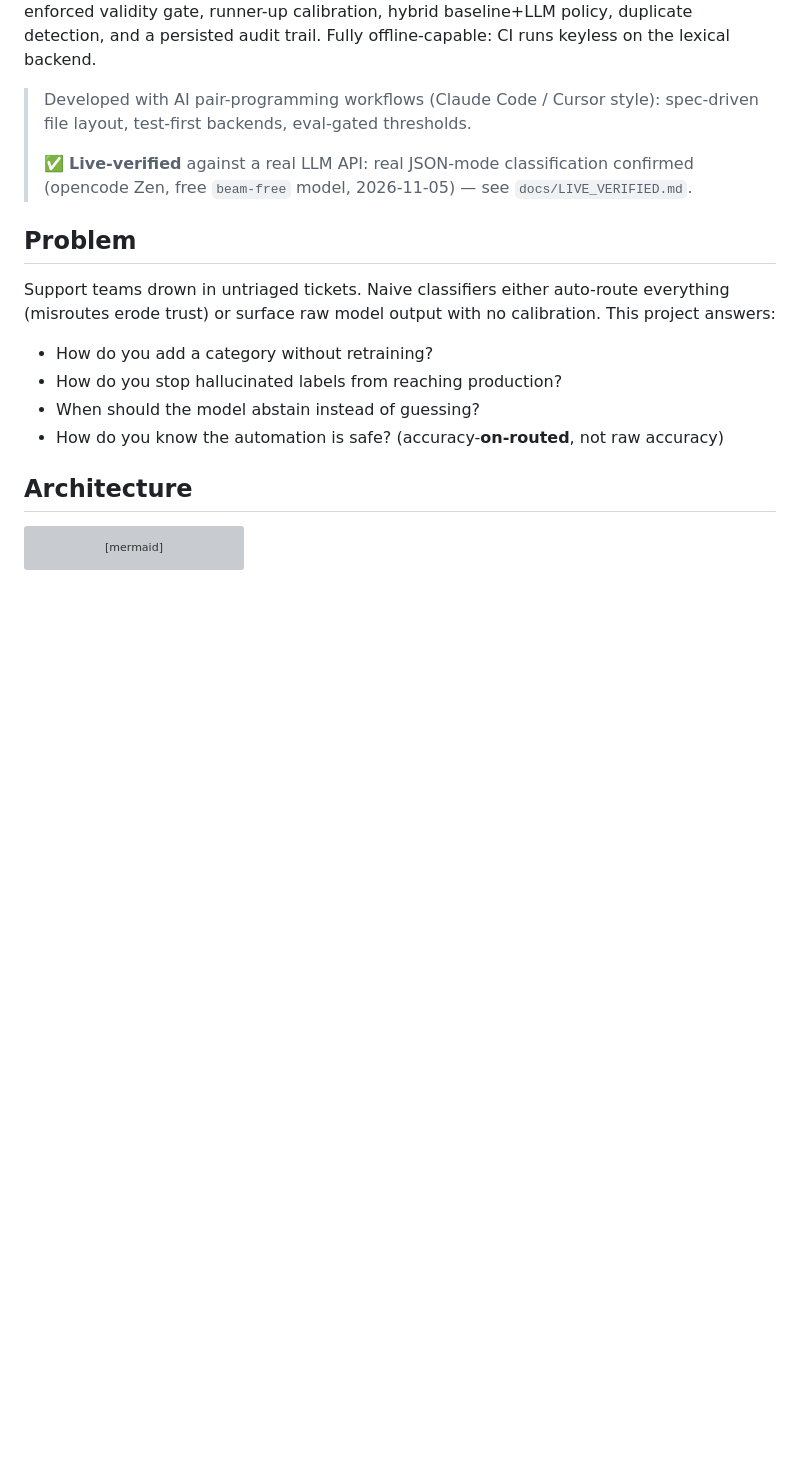
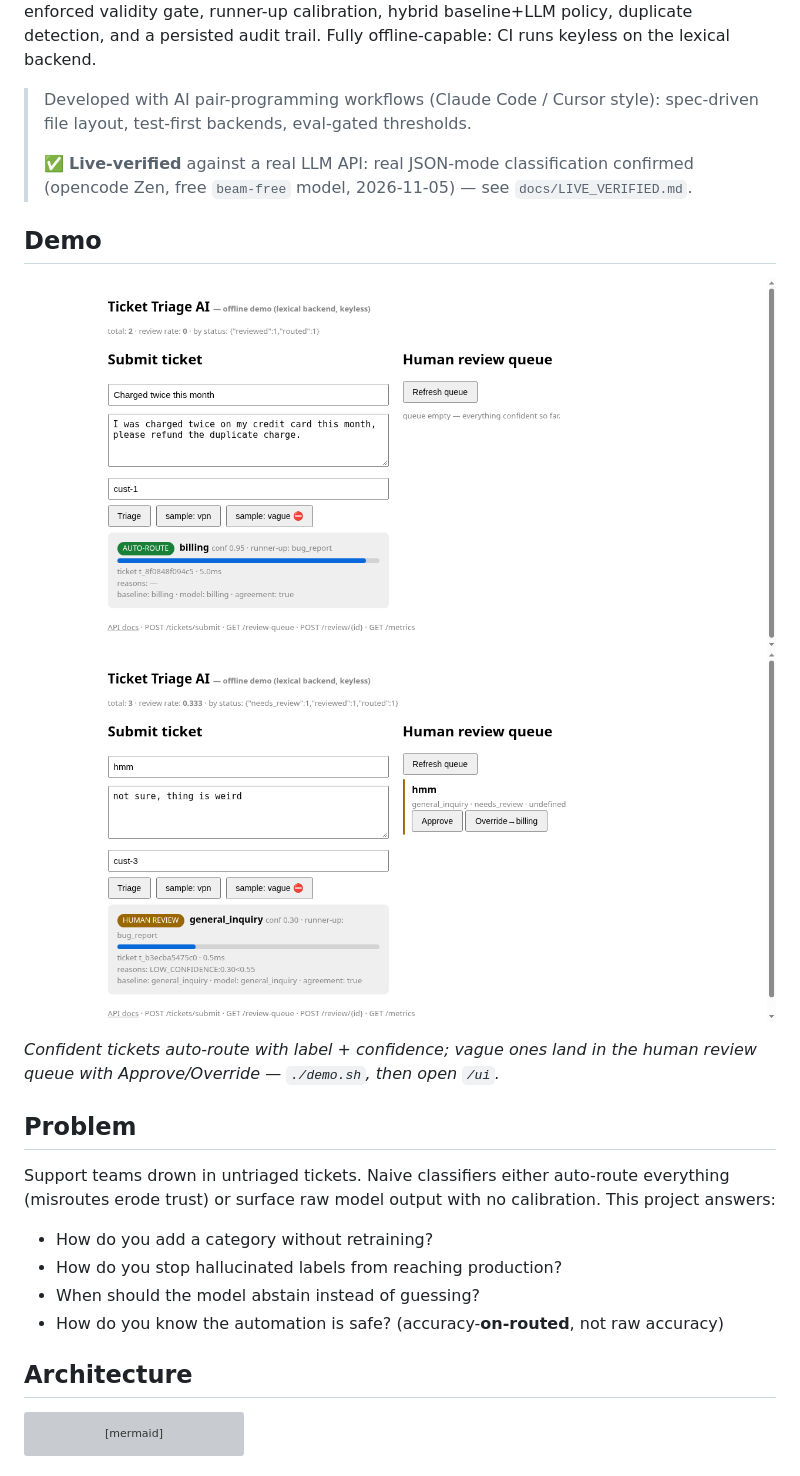
Before and after one commit to tiagoccepp/ticket-triage-ai, a Markdown page: README.md, the part around the change. Drawn GitHub-style; pictures changed too: docs/img/queue.png (added), docs/img/route.png (added); blank space fills up the shorter version; grey boxes are pictures that could not be loaded.

Commit message:
docs: demo UI screenshots in README (captured live)

```diff
--- a/README.md
+++ b/README.md
@@ -7,6 +7,13 @@ Built with modern 2026 patterns: taxonomy-as-data (no retraining to add a label)
 > Developed with AI pair-programming workflows (Claude Code / Cursor style): spec-driven file layout, test-first backends, eval-gated thresholds.
 >
 > ✅ **Live-verified** against a real LLM API: real JSON-mode classification confirmed (opencode Zen, free `beam-free` model, 2026-11-05) — see `docs/LIVE_VERIFIED.md`.
+
+## Demo
+
+![Auto-route: confident billing ticket](docs/img/route.png)
+![Review queue: vague ticket flagged for a human](docs/img/queue.png)
+
+*Confident tickets auto-route with label + confidence; vague ones land in the human review queue with Approve/Override — `./demo.sh`, then open `/ui`.*
 
 ## Problem
 
```
